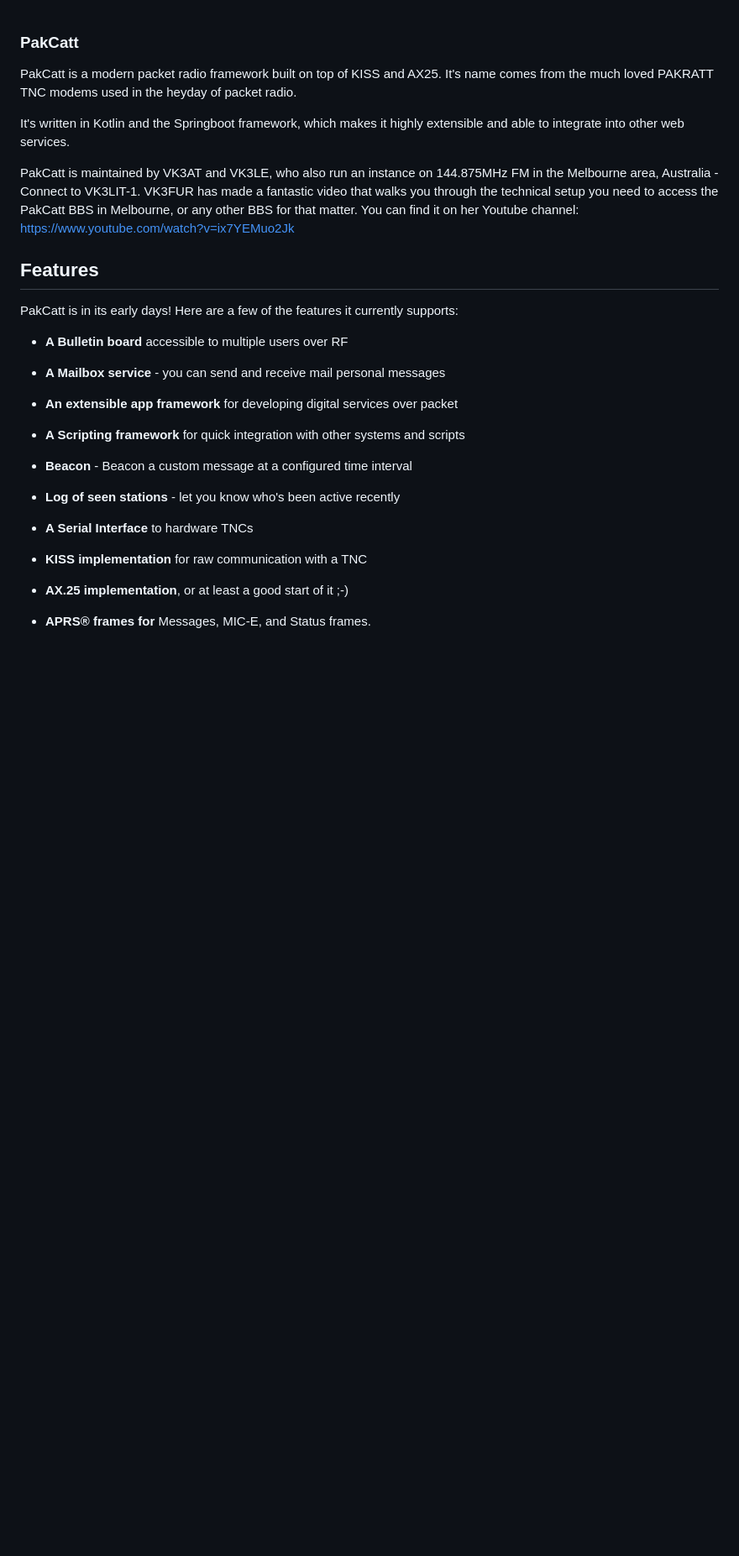
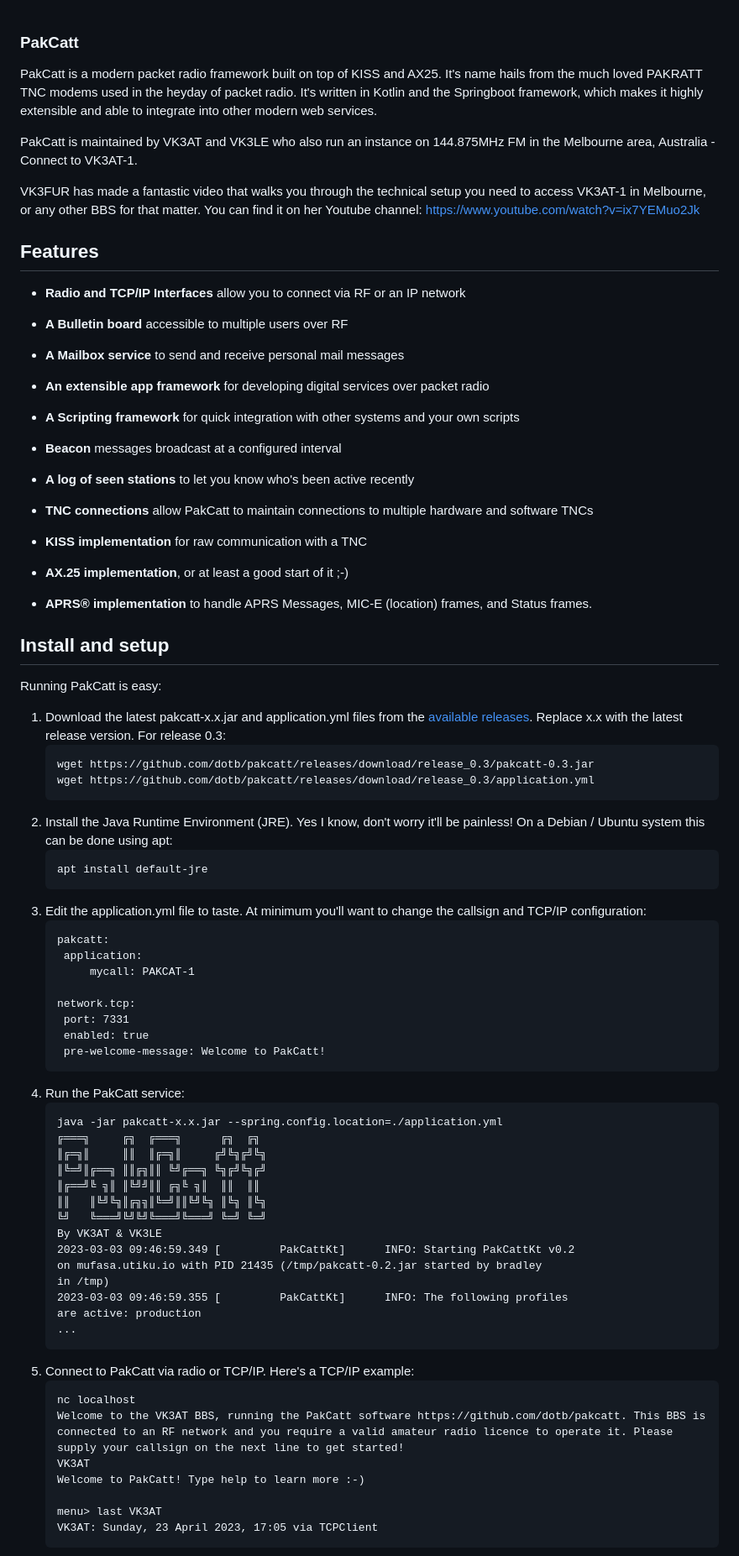
Before and after one commit to dotb/pakcatt, a Markdown page: README.md, the part around one of its changes. Shown at 84% size. Drawn GitHub-style; blank space fills up the shorter version.

````diff
--- a/README.md
+++ b/README.md
@@ -1,30 +1,82 @@
 ### PakCatt
-PakCatt is a modern packet radio framework built on top of KISS and AX25. It's name comes from the much loved PAKRATT TNC modems used in the heyday of packet radio.
+PakCatt is a modern packet radio framework built on top of KISS and AX25. It's name hails from the much loved PAKRATT TNC modems used in the heyday of packet radio. It's written in Kotlin and the Springboot framework, which makes it highly extensible and able to integrate into other modern web services.
 
-It's written in Kotlin and the Springboot framework, which makes it highly extensible and able to integrate into other web services.
+PakCatt is maintained by VK3AT and VK3LE who also run an instance on 144.875MHz FM in the Melbourne area, Australia - Connect to VK3AT-1.
 
-PakCatt is maintained by VK3AT and VK3LE, who also run an instance on 144.875MHz FM in the Melbourne area, Australia - Connect to VK3LIT-1. VK3FUR has made a fantastic video that walks you through the technical setup you need to access the PakCatt BBS in Melbourne, or any other BBS for that matter. You can find it on her Youtube channel: https://www.youtube.com/watch?v=ix7YEMuo2Jk
+VK3FUR has made a fantastic video that walks you through the technical setup you need to access VK3AT-1 in Melbourne, or any other BBS for that matter. You can find it on her Youtube channel: https://www.youtube.com/watch?v=ix7YEMuo2Jk
 
 ## Features
 
-PakCatt is in its early days! Here are a few of the features it currently supports:
+- **Radio and TCP/IP Interfaces** allow you to connect via RF or an IP network
 
 - **A Bulletin board** accessible to multiple users over RF
 
-- **A Mailbox service** - you can send and receive mail personal messages
+- **A Mailbox service** to send and receive personal mail messages
 
-- **An extensible app framework** for developing digital services over packet
+- **An extensible app framework** for developing digital services over packet radio
 
-- **A Scripting framework** for quick integration with other systems and scripts
+- **A Scripting framework** for quick integration with other systems and your own scripts
 
-- **Beacon** - Beacon a custom message at a configured time interval
+- **Beacon** messages broadcast at a configured interval
 
-- **Log of seen stations** - let you know who's been active recently
+- **A log of seen stations** to let you know who's been active recently
 
-- **A Serial Interface** to hardware TNCs
+- **TNC connections** allow PakCatt to maintain connections to multiple hardware and software TNCs
 
 - **KISS implementation** for raw communication with a TNC
 
 - **AX.25 implementation**, or at least a good start of it ;-)
 
-- **APRS® frames for** Messages, MIC-E, and Status frames.
+- **APRS® implementation** to handle APRS Messages, MIC-E (location) frames, and Status frames.
+
+## Install and setup
+Running PakCatt is easy:
+
+1) Download the latest pakcatt-x.x.jar and application.yml files from the [available releases](https://github.com/dotb/pakcatt/releases/). Replace x.x with the latest release version. For release 0.3:
+   ```
+   wget https://github.com/dotb/pakcatt/releases/download/release_0.3/pakcatt-0.3.jar
+   wget https://github.com/dotb/pakcatt/releases/download/release_0.3/application.yml
+   ```
+2) Install the Java Runtime Environment (JRE). Yes I know, don't worry it'll be painless! On a Debian / Ubuntu system this can be done using apt:
+   ```
+   apt install default-jre
+   ```
+3) Edit the application.yml file to taste. At minimum you'll want to change the callsign and TCP/IP configuration:
+   ```
+   pakcatt:
+    application:
+        mycall: PAKCAT-1
+
+   network.tcp:
+    port: 7331
+    enabled: true
+    pre-welcome-message: Welcome to PakCatt!
+   ```
+4) Run the PakCatt service:
+   ```
+   java -jar pakcatt-x.x.jar --spring.config.location=./application.yml
+   ╔═══╗     ╔╗  ╔═══╗      ╔╗  ╔╗
+   ║╔═╗║     ║║  ║╔═╗║     ╔╝╚╗╔╝╚╗
+   ║╚═╝║╔══╗ ║║╔╗║║ ╚╝╔══╗ ╚╗╔╝╚╗╔╝
+   ║╔══╝╚ ╗║ ║╚╝╝║║ ╔╗╚ ╗║  ║║  ║║
+   ║║   ║╚╝╚╗║╔╗╗║╚═╝║║╚╝╚╗ ║╚╗ ║╚╗
+   ╚╝   ╚═══╝╚╝╚╝╚═══╝╚═══╝ ╚═╝ ╚═╝
+   By VK3AT & VK3LE
+   2023-03-03 09:46:59.349 [         PakCattKt] 	 INFO: Starting PakCattKt v0.2
+   on mufasa.utiku.io with PID 21435 (/tmp/pakcatt-0.2.jar started by bradley
+   in /tmp)
+   2023-03-03 09:46:59.355 [         PakCattKt] 	 INFO: The following profiles
+   are active: production
+   ...
+   ```
+5) Connect to PakCatt via radio or TCP/IP. Here's a TCP/IP example:
+   ```
+   nc localhost
+   Welcome to the VK3AT BBS, running the PakCatt software https://github.com/dotb/pakcatt. This BBS is connected to an RF network and you require a valid amateur radio licence to operate it. Please supply your callsign on the next line to get started!
+   VK3AT
+   Welcome to PakCatt! Type help to learn more :-)
+
+   menu> last VK3AT
+   VK3AT: Sunday, 23 April 2023, 17:05 via TCPClient
+   ```
+
````
Also changed, not shown: other parts of README.md (+4 -7 lines).
